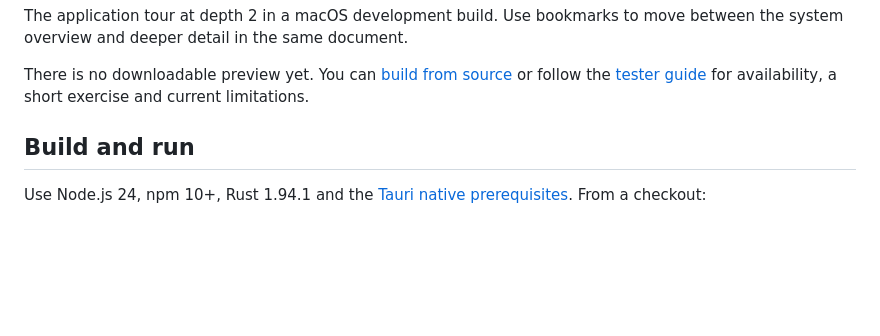
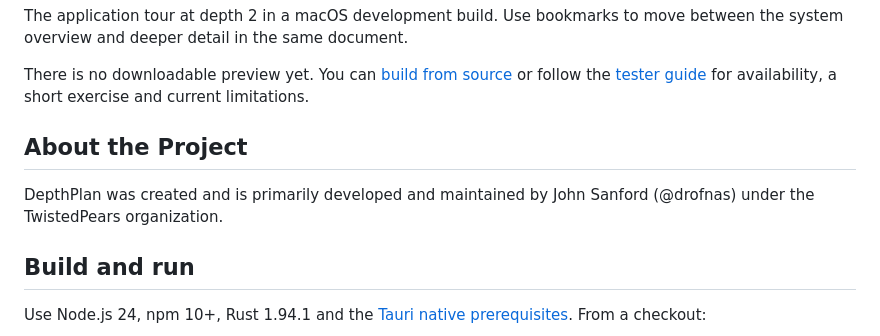
Before and after one commit to TwistedPears/depthplan-diagram, a Markdown page: README.md, the part around the change. GitHub-like rendering; blank space fills up the shorter version.

Commit message:
docs: add project authorship to README

```diff
--- a/README.md
+++ b/README.md
@@ -18,6 +18,11 @@ move between the system overview and deeper detail in the same document.
 There is no downloadable preview yet. You can [build from source](#build-and-run)
 or follow the [tester guide](docs/preview.md) for availability, a short exercise
 and current limitations.
+
+## About the Project
+
+DepthPlan was created and is primarily developed and maintained
+by John Sanford (@drofnas) under the TwistedPears organization.
 
 ## Build and run
 
```
